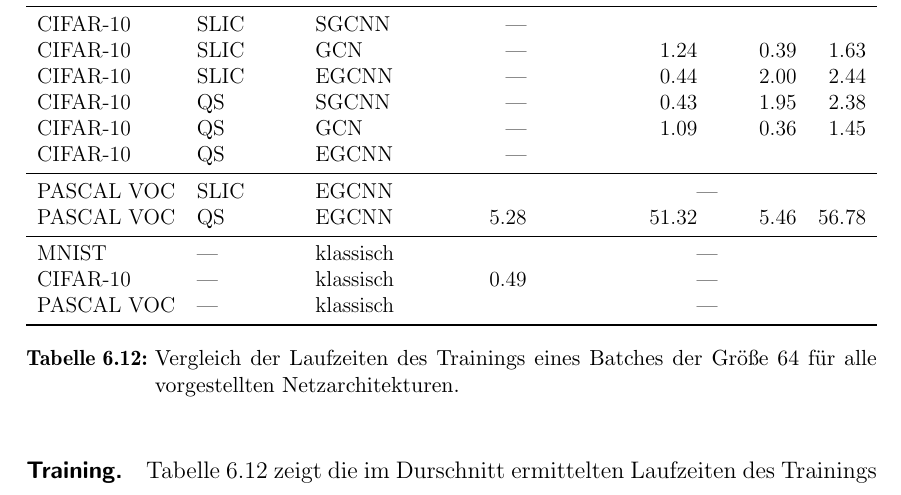
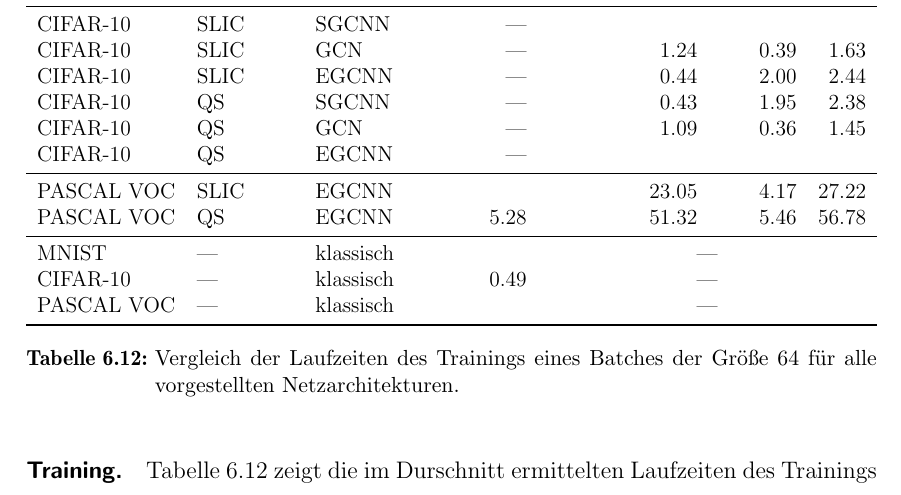
Before and after one commit to rusty1s/deep-learning-on-graphs, a LaTeX thesis (master/main.tex, which reads master/kapitel/evaluation/laufzeitanalyse.tex): part of page 95 of 121, cut so that both start at the same text. Compiled offline with pdfLaTeX.

Commit message:
laufzeiten

```diff
--- a/master/kapitel/evaluation/laufzeitanalyse.tex
+++ b/master/kapitel/evaluation/laufzeitanalyse.tex
@@ -72,7 +72,7 @@ Tabelle~\ref{tab:train_laufzeit} zeigt die im Durschnitt ermittelten Laufzeiten
   \gls{Cifar}-10 & \acs{QS}   & \acs{GCN} &   — & 1.09 & 0.36 & 1.45\\
   \gls{Cifar}-10 & \acs{QS}   & \acs{EGCNN} & — & & & \\
   \midrule
-  \gls{Pascal} & \gls{SLIC} & \acs{EGCNN} & & \multicolumn{3}{c}{—}\\
+  \gls{Pascal} & \gls{SLIC} & \acs{EGCNN} & & 23.05 & 4.17 & 27.22\\
   \gls{Pascal} & \acs{QS}   & \acs{EGCNN} & 5.28 & 51.32 & 5.46 & 56.78 \\
   \midrule
   \gls{MNIST} & — & klassisch & & \multicolumn{3}{c}{—}\\
```
